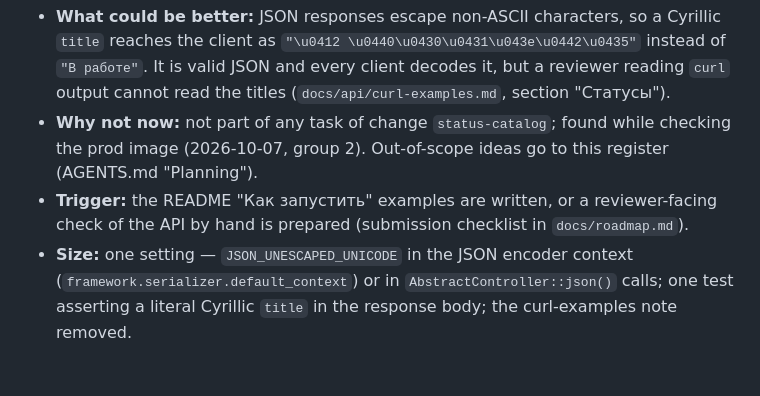
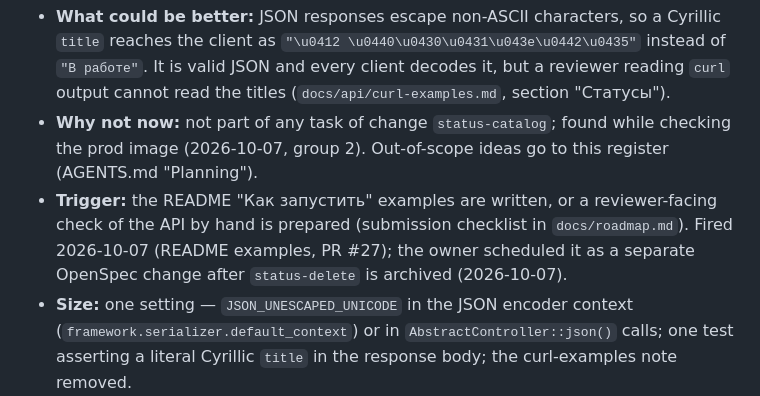
Before and after one commit to rikire/task-manager-api, a Markdown page: docs/registers/debt.md, the part around the change. Drawn GitHub-style; blank space fills up the shorter version.

Commit message:
docs: IMP-009 — отдельное изменение после status-delete
Условие срабатывания наступило (примеры curl в README); владелец
назначил отдельное изменение OpenSpec после архивации status-delete.

Assisted-by: Claude Code
Claude-Session: https://claude.ai/code/session_0193jatRHqwfD7eT2VpuUVST

```diff
--- a/docs/registers/debt.md
+++ b/docs/registers/debt.md
@@ -211,7 +211,8 @@ Format and rules: `docs/pre-init/10-debt-polish-headroom.md` §2.
 - **Why not now:** not part of any task of change `status-catalog`; found while checking the prod image
   (2026-10-07, group 2). Out-of-scope ideas go to this register (AGENTS.md "Planning").
 - **Trigger:** the README "Как запустить" examples are written, or a reviewer-facing check of the API by
-  hand is prepared (submission checklist in `docs/roadmap.md`).
+  hand is prepared (submission checklist in `docs/roadmap.md`). Fired 2026-10-07 (README examples, PR #27);
+  the owner scheduled it as a separate OpenSpec change after `status-delete` is archived (2026-10-07).
 - **Size:** one setting — `JSON_UNESCAPED_UNICODE` in the JSON encoder context
   (`framework.serializer.default_context`) or in `AbstractController::json()` calls; one test asserting
   a literal Cyrillic `title` in the response body; the curl-examples note removed.
```
